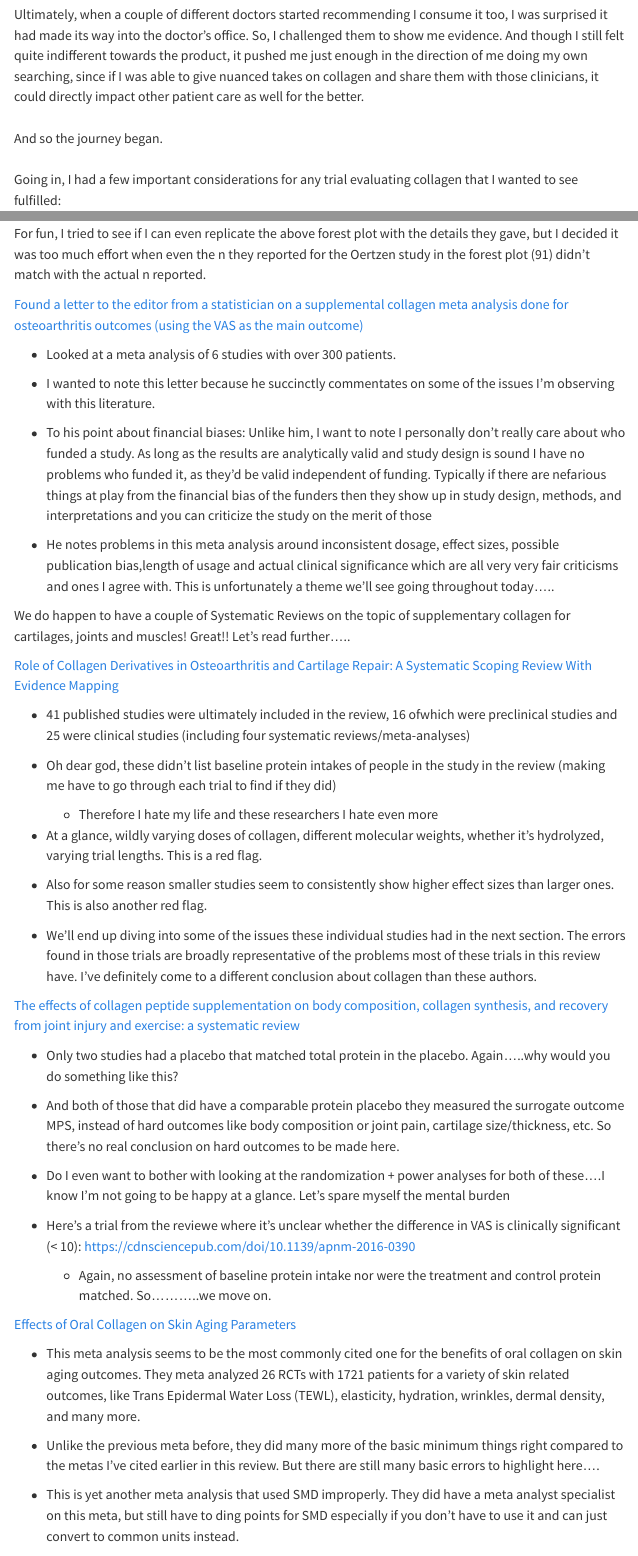
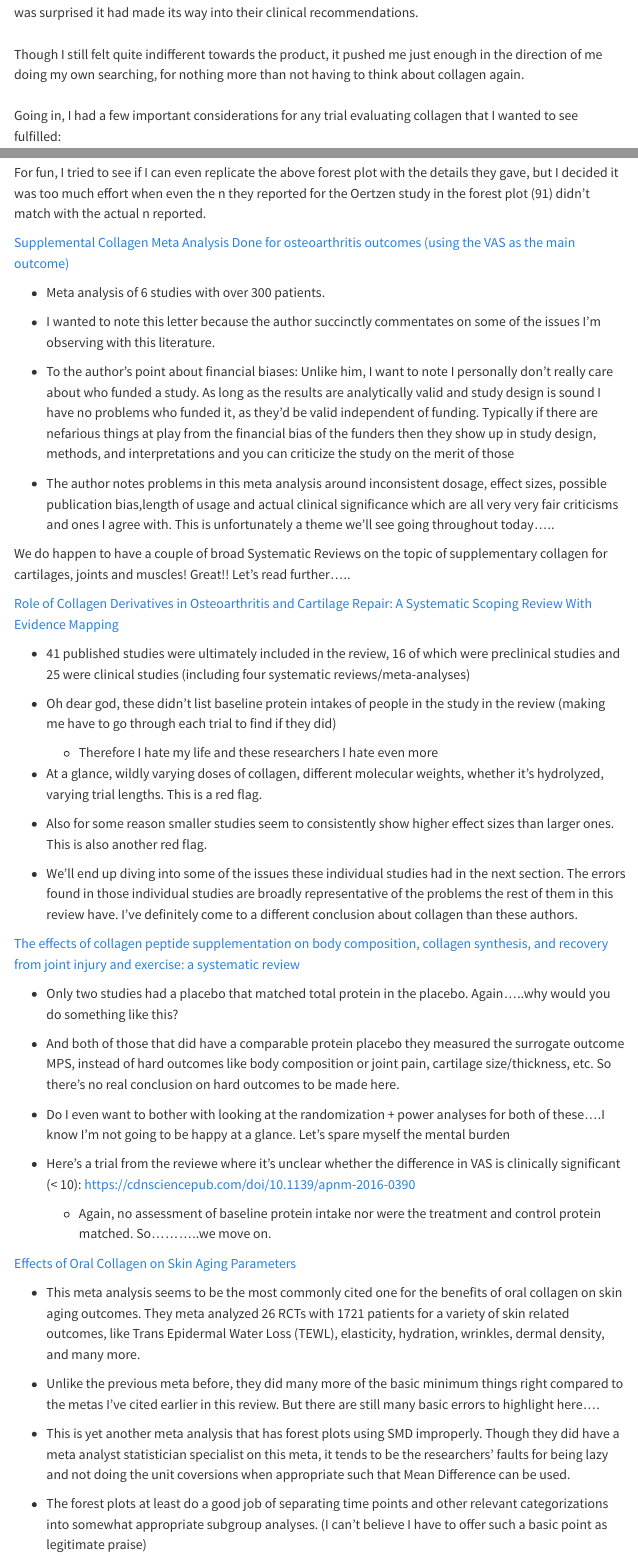
Before and after one commit to makarandnadendla/mnadendla_quarto_blogs, a Quarto document (posts/post-with-code/collagen_outcomes/collagen_and_cartilage_joints_muscle_skin_outcomes_refined_blog.qmd): the page in a window 1100 px wide, from 470 px down before the commit and from 450 px down after it, and a second part further down, joined at a grey line. Rendered offline with R 4.5, knitr and Pandoc in place of Quarto, with nearby package versions; menus at the side of the page are left out.

Commit message:
Changing the prose to be slightly more fluid

```diff
--- a/posts/post-with-code/collagen_outcomes/collagen_and_cartilage_joints_muscle_skin_outcomes_refined_blog.qmd
+++ b/posts/post-with-code/collagen_outcomes/collagen_and_cartilage_joints_muscle_skin_outcomes_refined_blog.qmd
@@ -17,7 +17,7 @@ From joint health to skin health to basically everything in between involving a
 
-Ultimately, when a couple of different doctors started recommending I consume it too, I was surprised it had made its way into the doctor's office. So, I challenged them to show me evidence. And though I still felt quite indifferent towards the product, it pushed me just enough in the direction of me doing my own searching, since if I was able to give nuanced takes on collagen and share them with those clinicians, it could directly impact other patient care as well for the better.\
+This changed though when a couple of different doctors I knew started recommending I consume it too. I was surprised it had made its way into their clinical recommendations. \
 \
-And so the journey began.\
+Though I still felt quite indifferent towards the product, it pushed me just enough in the direction of me doing my own searching, for nothing more than not having to think about collagen again.\
 \
 Going in, I had a few important considerations for any trial evaluating collagen that I wanted to see fulfilled:
 
@@ -64,21 +64,21 @@ With those ground rules set, I'd like to present my synthesis on collagen's outc
 
 For fun, I tried to see if I can even replicate the above forest plot with the details they gave, but I decided it was too much effort when even the n they reported for the Oertzen study in the forest plot (91) didn't match with the actual n reported.
 
-[Found a letter to the editor from a statistician on a supplemental collagen meta analysis done for osteoarthritis outcomes (using the VAS as the main outcome)](https://link.springer.com/epdf/10.1007/s00264-021-05239-3?sharing_token=nZQH2bjn8aRXz2kjvgXdSPe4RwlQNchNByi7wbcMAY7YkNDWBxBnTEnalNaIMriEIQ-pN-PQiuDpXtYmMoYH80QT-utrlaH0mkJ8Ts3rC6AtDefWZTW_Gc17Eim_ydFe6GmJySmqrGTOQU5TgvYTB_OBtiQzd_lnhpMUbs9HeOM%3D)
+[Supplemental Collagen Meta Analysis Done for osteoarthritis outcomes (using the VAS as the main outcome)](https://link.springer.com/epdf/10.1007/s00264-021-05239-3?sharing_token=nZQH2bjn8aRXz2kjvgXdSPe4RwlQNchNByi7wbcMAY7YkNDWBxBnTEnalNaIMriEIQ-pN-PQiuDpXtYmMoYH80QT-utrlaH0mkJ8Ts3rC6AtDefWZTW_Gc17Eim_ydFe6GmJySmqrGTOQU5TgvYTB_OBtiQzd_lnhpMUbs9HeOM%3D)
 
--   Looked at a meta analysis of 6 studies with over 300 patients.
+-   Meta analysis of 6 studies with over 300 patients.
 
--   I wanted to note this letter because he succinctly commentates on some of the issues I’m observing with this literature.
+-   I wanted to note this letter because the author succinctly commentates on some of the issues I’m observing with this literature.
 
--   To his point about financial biases: Unlike him, I want to note I personally don’t really care about who funded a study. As long as the results are analytically valid and study design is sound I have no problems who funded it, as they’d be valid independent of funding. Typically if there are nefarious things at play from the financial bias of the funders then they show up in study design, methods, and interpretations and you can criticize the study on the merit of those
+-   To the author's point about financial biases: Unlike him, I want to note I personally don’t really care about who funded a study. As long as the results are analytically valid and study design is sound I have no problems who funded it, as they’d be valid independent of funding. Typically if there are nefarious things at play from the financial bias of the funders then they show up in study design, methods, and interpretations and you can criticize the study on the merit of those
 
--   He notes problems in this meta analysis around inconsistent dosage, effect sizes, possible publication bias,length of usage and actual clinical significance which are all very very fair criticisms and ones I agree with. This is unfortunately a theme we’ll see going throughout today…..
+-   The author notes problems in this meta analysis around inconsistent dosage, effect sizes, possible publication bias,length of usage and actual clinical significance which are all very very fair criticisms and ones I agree with. This is unfortunately a theme we’ll see going throughout today…..
 
-We do happen to have a couple of Systematic Reviews on the topic of supplementary collagen for cartilages, joints and muscles! Great!! Let’s read further…..
+We do happen to have a couple of broad Systematic Reviews on the topic of supplementary collagen for cartilages, joints and muscles! Great!! Let’s read further…..
 
 [Role of Collagen Derivatives in Osteoarthritis and Cartilage Repair: A Systematic Scoping Review With Evidence Mapping](https://www.ncbi.nlm.nih.gov/pmc/articles/PMC7695755/)
 
--   41 published studies were ultimately included in the review, 16 ofwhich were preclinical studies and 25 were clinical studies (including four systematic reviews/meta-analyses)
+-   41 published studies were ultimately included in the review, 16 of which were preclinical studies and 25 were clinical studies (including four systematic reviews/meta-analyses)
 
 -   Oh dear god, these didn't list baseline protein intakes of people in the study in the review (making me have to go through each trial to find if they did)
 
@@ -88,7 +88,7 @@ We do happen to have a couple of Systematic Reviews on the topic of supplementar
 
 -   Also for some reason smaller studies seem to consistently show higher effect sizes than larger ones. This is also another red flag.
 
--   We'll end up diving into some of the issues these individual studies had in the next section. The errors found in those trials are broadly representative of the problems most of these trials in this review have. I've definitely come to a different conclusion about collagen than these authors.
+-   We'll end up diving into some of the issues these individual studies had in the next section. The errors found in those individual studies are broadly representative of the problems the rest of them in this review have. I've definitely come to a different conclusion about collagen than these authors.
 
 [The effects of collagen peptide supplementation on body composition, collagen synthesis, and recovery from joint injury and exercise: a systematic review](https://link.springer.com/article/10.1007/s00726-021-03072-x)
 
@@ -108,9 +108,9 @@ We do happen to have a couple of Systematic Reviews on the topic of supplementar
 
 -   Unlike the previous meta before, they did many more of the basic minimum things right compared to the metas I've cited earlier in this review. But there are still many basic errors to highlight here....
 
--   This is yet another meta analysis that used SMD improperly. They did have a meta analyst specialist on this meta, but still have to ding points for SMD especially if you don't have to use it and can just convert to common units instead.
+-   This is yet another meta analysis that has forest plots using SMD improperly. Though they did have a meta analyst statistician specialist on this meta, it tends to be the researchers' faults for being lazy and not doing the unit coversions when appropriate such that Mean Difference can be used.
 
--   The forest plots at least do a good job of separating time points and other things into relevant subgroup analyses. (I can't believe I have to offer such a basic point as legitimate praise)
+-   The forest plots at least do a good job of separating time points and other relevant categorizations into somewhat appropriate subgroup analyses. (I can't believe I have to offer such a basic point as legitimate praise)
 
 -   Important to note that this meta was situated on trials that focused mainly in older woman between 35 - 60 years of age.
 
```
Also changed, not shown: docs/search.json, posts/post-with-code/collagen_outcomes/collagen_and_cartilage_joints_muscle_skin_outcomes_refined_blog.qmd (14 more changed lines), 2 other files.
